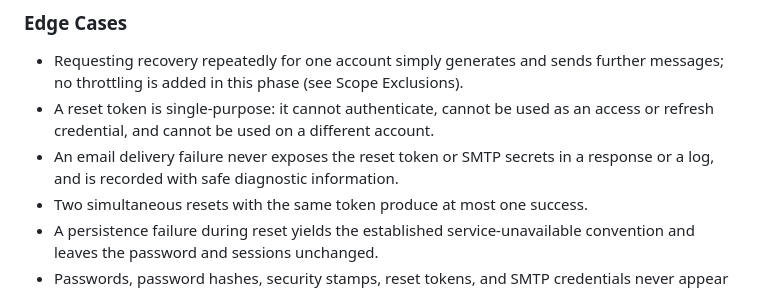
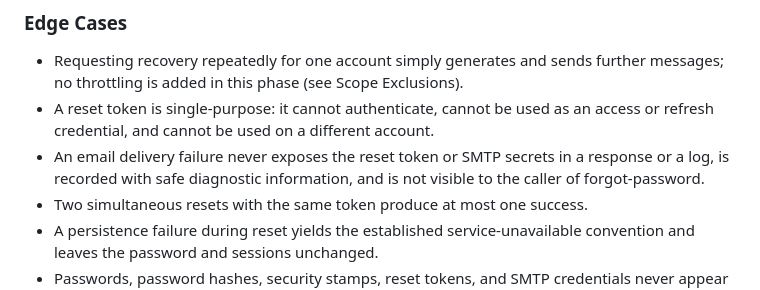
Before and after one commit to jonasmz/SIBO-AUTH-SSD, a Markdown page: specs/006-phase-6-password-recovery-email/spec.md, the part around one of its changes. Drawn GitHub-style.

```diff
--- a/specs/006-phase-6-password-recovery-email/spec.md
+++ b/specs/006-phase-6-password-recovery-email/spec.md
@@ -127,7 +136,8 @@ Compose project's resources, and verify the token still resets the password.
 - A reset token is single-purpose: it cannot authenticate, cannot be used as an access or refresh
   credential, and cannot be used on a different account.
 - An email delivery failure never exposes the reset token or SMTP secrets in a response or a log,
-  and is recorded with safe diagnostic information.
+  is recorded with safe diagnostic information, and is not visible to the caller of
+  forgot-password.
 - Two simultaneous resets with the same token produce at most one success.
 - A persistence failure during reset yields the established service-unavailable convention and
   leaves the password and sessions unchanged.
```
Also changed, not shown: other parts of specs/006-phase-6-password-recovery-email/spec.md (+12 -4 lines), 1 other file.
